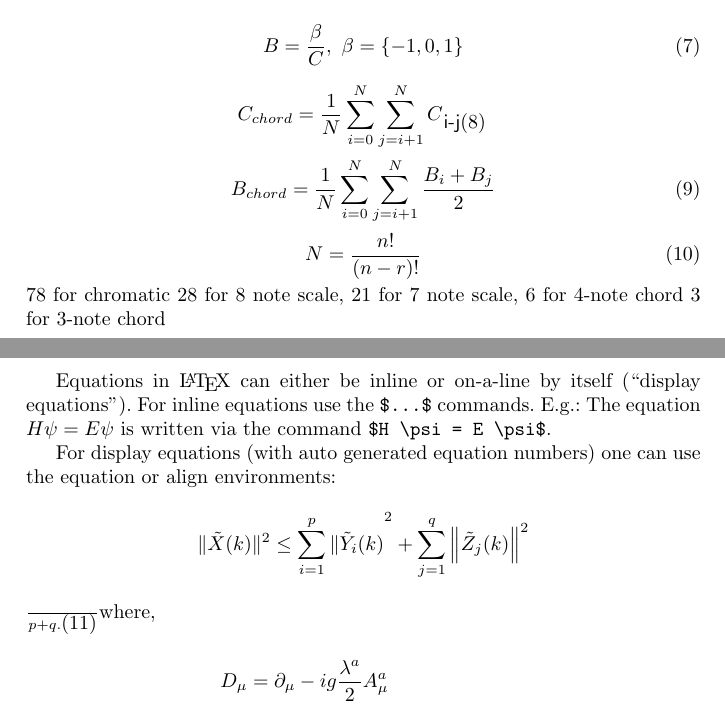
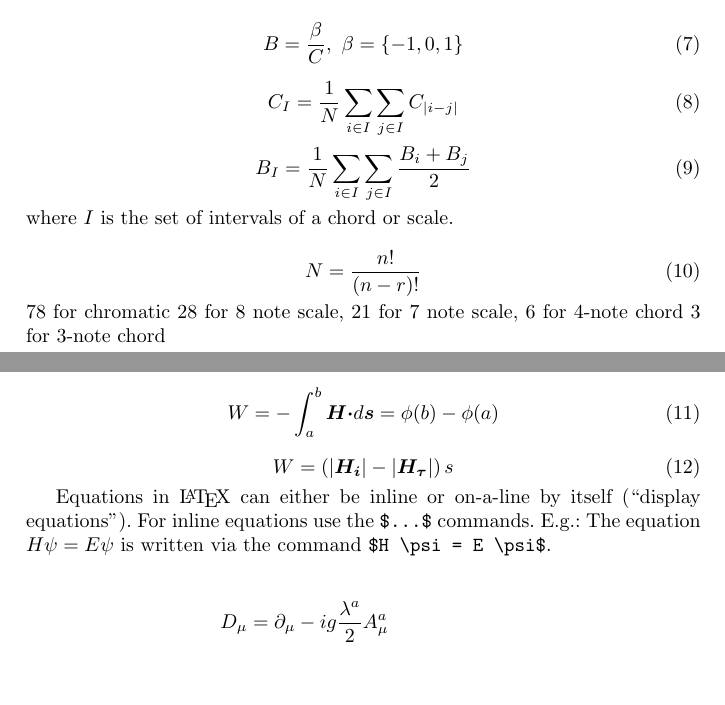
Before and after one commit to homeymusic/harmonostatics, a LaTeX paper (a_field_theory_of_musical_harmony.tex): two parts of pages 3 and 4 of 13 before the commit and two parts of pages 2 and 3 of 12 after it, joined at a grey line, cut so that both start at the same text, the shorter picture padded with empty space. The pictures show the PDF file a_field_theory_of_musical_harmony.pdf that the author committed with the source.

Commit message:
most equations in place

```diff
--- a/a_field_theory_of_musical_harmony.tex
+++ b/a_field_theory_of_musical_harmony.tex
@@ -178,3 +179,4 @@ prove that solutions to these equations obey superposition
 \end{equation}
 
 \begin{equation}
+  B_{I}=\frac{1}{N}\sum\limits_{i \in I}\sum\limits_{j \in I}\frac{ B_{i}+B_{j}}{2}   \label{brillianceChordEq}
@@ -182,5 +183,5 @@ prove that solutions to these equations obey superposition
 \end{equation}
-
+where $I$ is the set of intervals of a chord or scale.
 
 \begin{equation}
   N=\frac{n!}{(n-r)!}  \label{combinationsEq}
@@ -191,3 +192,4 @@ prove that solutions to these equations obey superposition
 6 for 4-note chord
 3 for 3-note chord
 
+\begin{equation}
@@ -194,14 +201,11 @@ prove that solutions to these equations obey superposition
+\end{equation}
+
+
 
 Equations in \LaTeX\ can either be inline or on-a-line by itself (``display equations''). For
 inline equations use the \verb+$...$+ commands. E.g.: The equation
 $H\psi = E \psi$ is written via the command \verb+$H \psi = E \psi$+.
 
-For display equations (with auto generated equation numbers)
-one can use the equation or align environments:
-\begin{equation}
-\|\tilde{X}(k)\|^2 \leq\frac{\sum\limits_{i=1}^{p}\Left\|\tilde{Y}_i(k)\right\|^2+\sum\limits_{j=1}^{q}\left\|\tilde{Z}_j(k)\right\|^2 }{p+q}.\label{eq1}
-\end{equation}
-where,
 \begin{align}
 D_\mu &=  \partial_\mu - ig \frac{\lambda^a}{2} A^a_\mu \nonumber \\
 F^a_{\mu\nu} &= \partial_\mu A^a_\nu - \partial_\nu A^a_\mu + g f^{abc} A^b_\mu A^a_\nu \label{eq2}
```
Also changed, not shown: a_field_theory_of_musical_harmony.pdf, a_field_theory_of_musical_harmony.tex (11 more changed lines).
